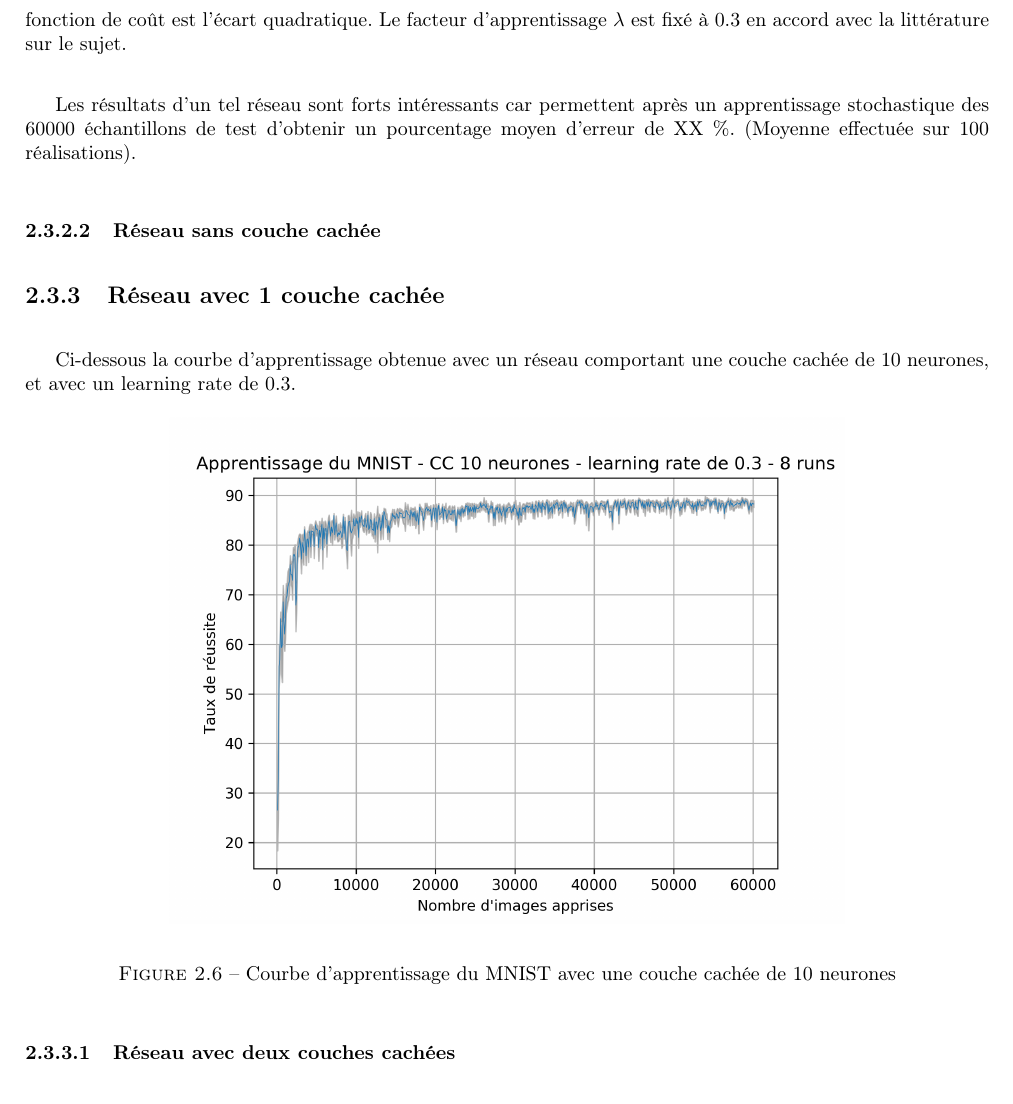
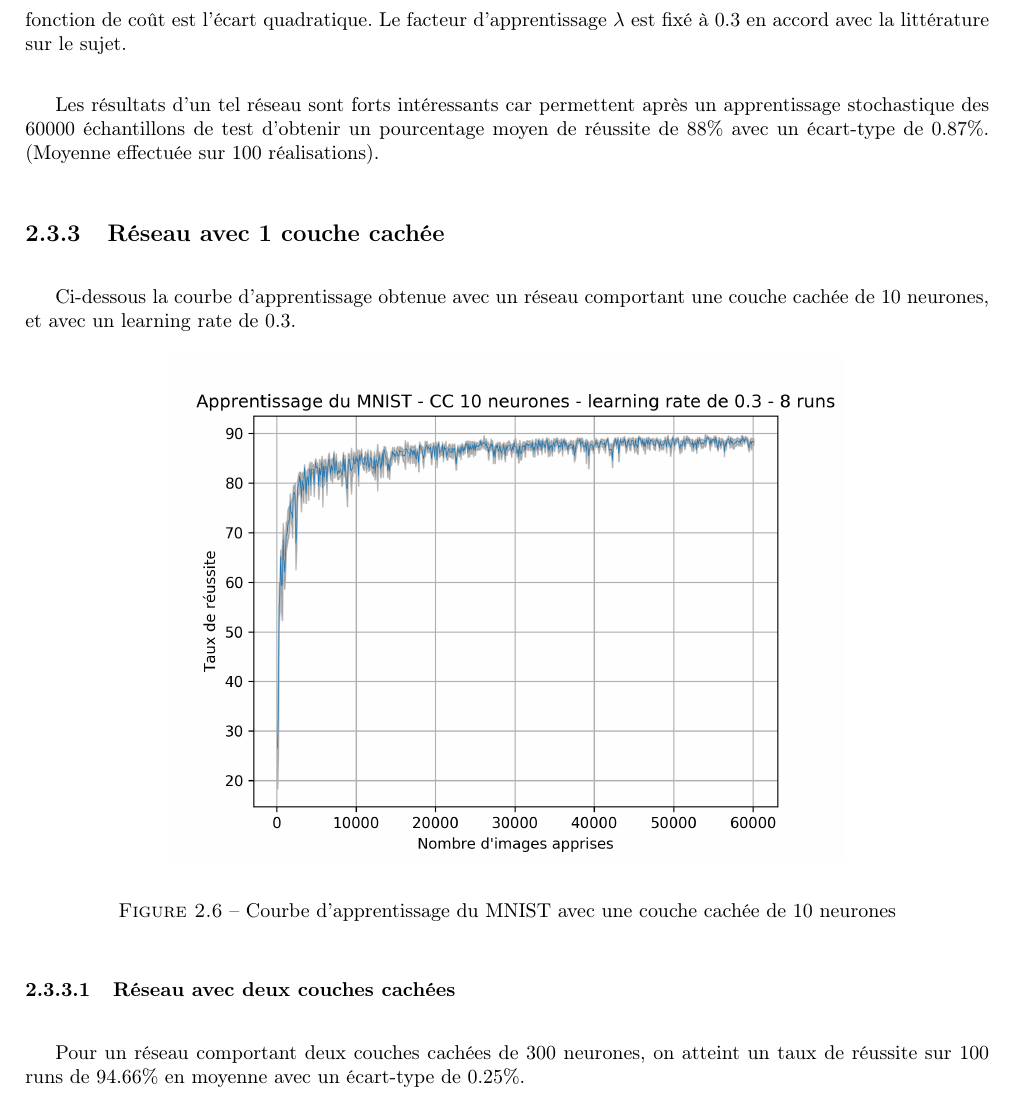
Before and after one commit to supelec-lstm/PinaPL-report, a LaTeX document (main.tex, which reads parts/03-simpleNeuron.tex): part of page 17 of 37, cut so that both start at the same text. Compiled offline with pdfLaTeX.

Commit message:
resultats additionels pour MNIST

```diff
--- a/parts/03-simpleNeuron.tex
+++ b/parts/03-simpleNeuron.tex
@@ -474,16 +474,12 @@ est une somme pondérée, et la fonction de coût est l'écart quadratique. Le
 facteur d'apprentissage $\lambda$ est fixé à $0.3$ en accord avec la littérature
  sur le sujet.
 
-
 \medskip
 
 Les résultats d'un tel réseau sont forts intéressants car permettent après un
 apprentissage stochastique des 60000 échantillons de test d'obtenir un
-pourcentage moyen d'erreur de XX \%. (Moyenne effectuée sur 100 réalisations).
-
-%TODO
-
-\subsubsection{Réseau sans couche cachée}
+pourcentage moyen de réussite de 88\% avec un écart-type de 0.87\%.
+(Moyenne effectuée sur 100 réalisations).
 
 \subsection{Réseau avec 1 couche cachée}
 
@@ -498,3 +494,6 @@ cachée de 10 neurones, et avec un learning rate de 0.3.
 \end{figure}
 
 \subsubsection{Réseau avec deux couches cachées}
+
+Pour un réseau comportant deux couches cachées de 300 neurones, on atteint un taux
+de réussite sur 100 runs de 94.66\% en moyenne avec un écart-type de 0.25\%.
```
